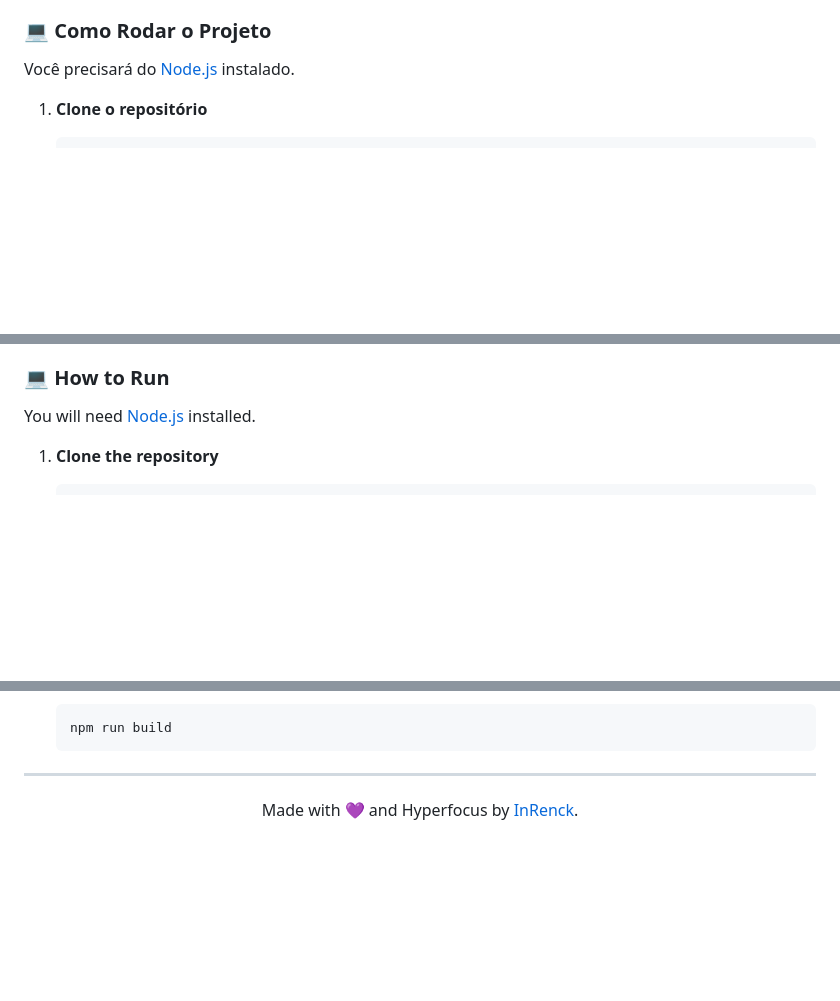
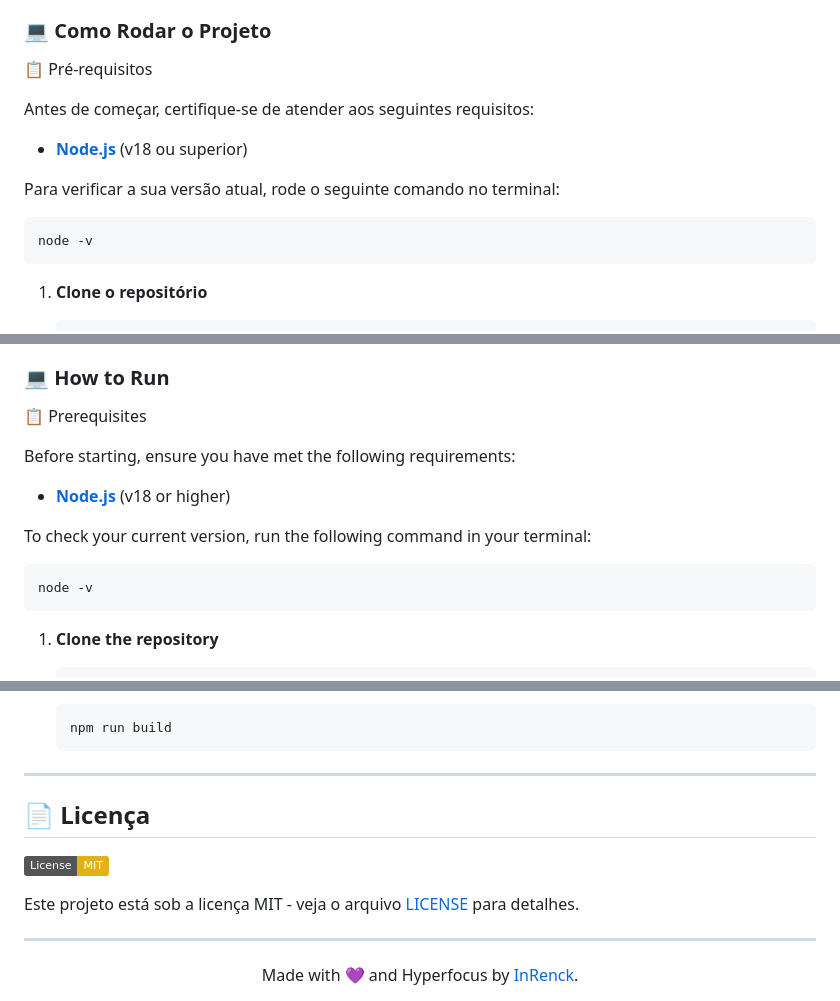
Before and after one commit to InRenck/DopamineFocus-App, a Markdown page: README.md, 3 parts joined by grey strips. Rendered like a GitHub page; badges without logos; blank space fills up the shorter version.

Commit message:
Update README with Node.js prerequisites
Added prerequisites section for Node.js installation and version check in both Portuguese and English.

````diff
--- a/README.md
+++ b/README.md
@@ -51,7 +51,15 @@ O **Dopamine Focus** é um aplicativo Desktop que isola o ambiente de trabalho.
 
 ### 💻 Como Rodar o Projeto
 
-Você precisará do [Node.js](https://nodejs.org/) instalado.
+📋 Pré-requisitos
+
+Antes de começar, certifique-se de atender aos seguintes requisitos:
+* **[Node.js](https://nodejs.org/pt-br/)** (v18 ou superior)
+
+Para verificar a sua versão atual, rode o seguinte comando no terminal:
+```bash
+node -v
+```
 
 1.  **Clone o repositório**
 
@@ -116,8 +124,15 @@ For neurodivergent people (especially with ADHD), standard to-do lists can be ov
 
 ### 💻 How to Run
 
-You will need [Node.js](https://nodejs.org/) installed.
+📋 Prerequisites
 
+Before starting, ensure you have met the following requirements:
+* **[Node.js](https://nodejs.org/en/)** (v18 or higher)
+
+To check your current version, run the following command in your terminal:
+```bash
+node -v
+```
 1.  **Clone the repository**
 
     ```bash
@@ -147,7 +162,13 @@ You will need [Node.js](https://nodejs.org/) installed.
     ```
 
 ---
+## 📄 Licença
 
+[![License: MIT](https://img.shields.io/badge/License-MIT-yellow.svg)](https://opensource.org/licenses/MIT)
+
+Este projeto está sob a licença MIT - veja o arquivo [LICENSE](LICENSE) para detalhes.
+
+---
 <div align="center">
   Made with 💜 and Hyperfocus by <a href="https://github.com/InRenck">InRenck</a>.
 </div>
````
